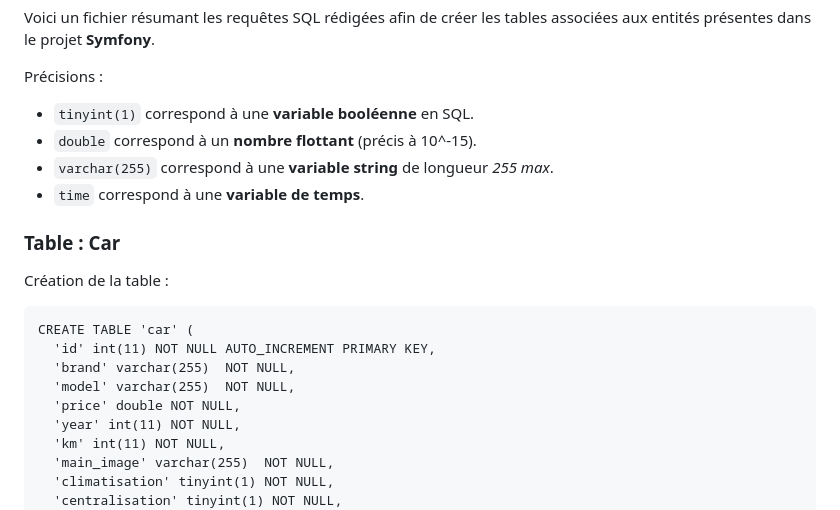
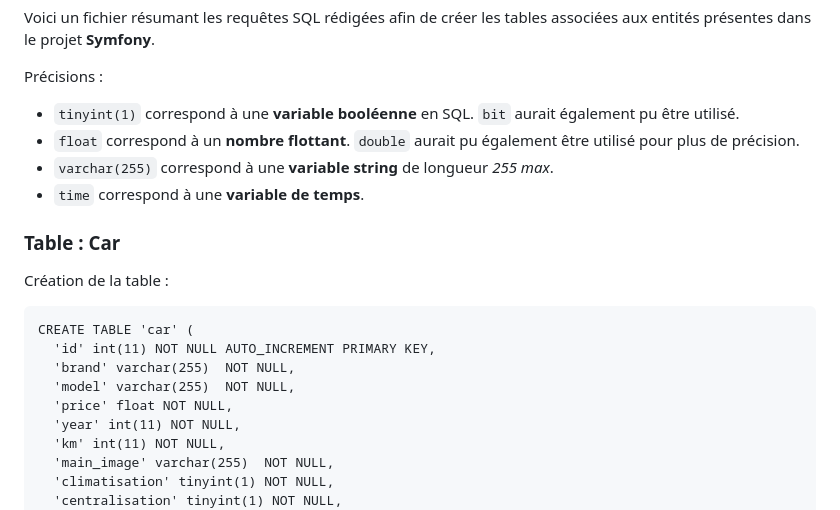
Before and after one commit to baptisthecht/garage-parrot, a Markdown page: Documentation/SQL.md, the part around the change. GitHub-like rendering.

```diff
--- a/Documentation/SQL.md
+++ b/Documentation/SQL.md
@@ -3,8 +3,8 @@
 Voici un fichier résumant les requêtes SQL rédigées afin de créer les tables associées aux entités présentes dans le projet **Symfony**.
 
 Précisions :
-* `tinyint(1)` correspond à une **variable booléenne** en SQL.
-* `double` correspond à un **nombre flottant** (précis à 10^-15).
+* `tinyint(1)` correspond à une **variable booléenne** en SQL. `bit` aurait également pu être utilisé.
+* `float` correspond à un **nombre flottant**. `double` aurait pu également être utilisé pour plus de précision.
 * `varchar(255)` correspond à une **variable string** de longueur *255 max*.
 * `time` correspond à une **variable de temps**.
 
@@ -17,7 +17,7 @@ CREATE TABLE 'car' (
   'id' int(11) NOT NULL AUTO_INCREMENT PRIMARY KEY,
   'brand' varchar(255)  NOT NULL,
   'model' varchar(255)  NOT NULL,
-  'price' double NOT NULL,
+  'price' float NOT NULL,
   'year' int(11) NOT NULL,
   'km' int(11) NOT NULL,
   'main_image' varchar(255)  NOT NULL,
```
